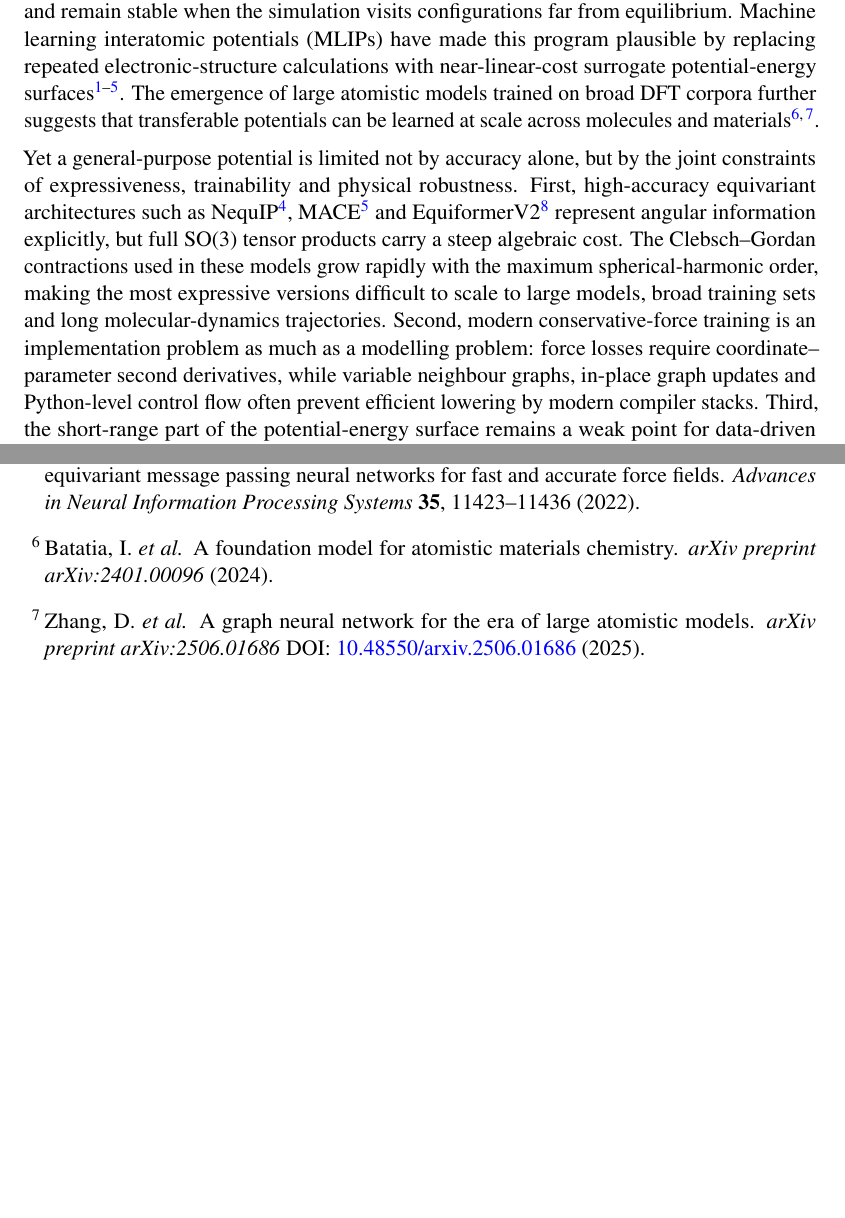
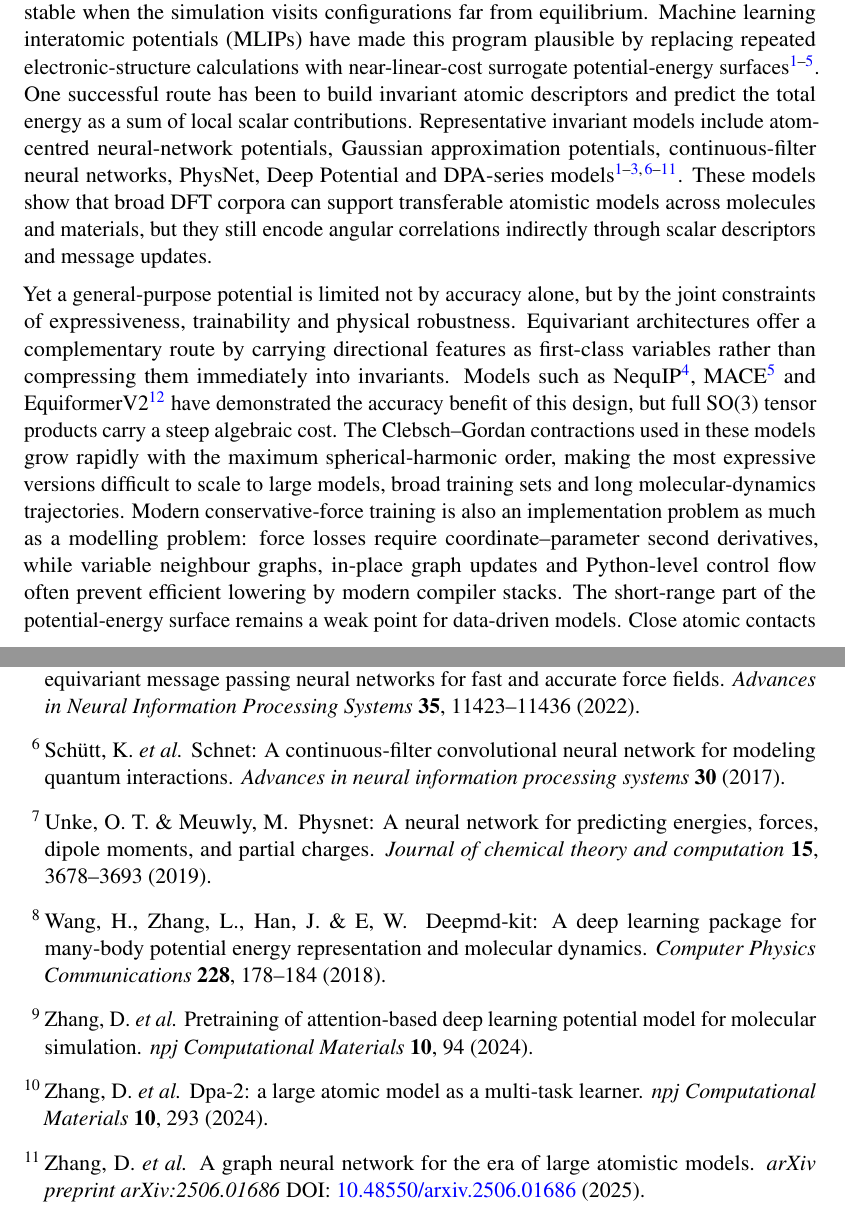
Before and after one commit to iProzd/DPA4-manuscript, a LaTeX paper (main_arxiv.tex, which reads chap/introduction.tex): two parts of pages 1 and 14 of 46, joined at a grey line, cut so that both start at the same text, the shorter picture padded with empty space. Compiled offline with pdfLaTeX.

Commit message:
Update introduction.tex

```diff
--- a/chap/introduction.tex
+++ b/chap/introduction.tex
@@ -3,13 +3,16 @@
 Atomistic simulation is increasingly being asked to operate as an engine for materials discovery, molecular design and non-equilibrium process modelling, not only as a post-processing tool for individual density functional theory (DFT) calculations.
 This shift changes the requirement on an interatomic potential: it must retain quantum-mechanical fidelity, scale to long trajectories and large systems, transfer across chemical environments, and remain stable when the simulation visits configurations far from equilibrium.
 Machine learning interatomic potentials (MLIPs) have made this program plausible by replacing repeated electronic-structure calculations with near-linear-cost surrogate potential-energy surfaces~\cite{behler2007generalized,bartok2010gaussian,zhang2018deep,batzner2022nequip,batatia2022mace}.
-The emergence of large atomistic models trained on broad DFT corpora further suggests that transferable potentials can be learned at scale across molecules and materials~\cite{batatia2023foundation,zhang2025dpa3}.
+One successful route has been to build invariant atomic descriptors and predict the total energy as a sum of local scalar contributions.
+Representative invariant models include atom-centred neural-network potentials, Gaussian approximation potentials, continuous-filter neural networks, PhysNet, Deep Potential and DPA-series models~\cite{behler2007generalized,bartok2010gaussian,schutt2017schnet,unke2019physnet,zhang2018deep,wang2018deepmd,zhang2022dpa,zhang2024dpa2,zhang2025dpa3}.
+These models show that broad DFT corpora can support transferable atomistic models across molecules and materials, but they still encode angular correlations indirectly through scalar descriptors and message updates.
 
 Yet a general-purpose potential is limited not by accuracy alone, but by the joint constraints of expressiveness, trainability and physical robustness.
-First, high-accuracy equivariant architectures such as NequIP~\cite{batzner2022nequip}, MACE~\cite{batatia2022mace} and EquiformerV2~\cite{liao2023equiformerv2} represent angular information explicitly, but full SO(3) tensor products carry a steep algebraic cost.
+Equivariant architectures offer a complementary route by carrying directional features as first-class variables rather than compressing them immediately into invariants.
+Models such as NequIP~\cite{batzner2022nequip}, MACE~\cite{batatia2022mace} and EquiformerV2~\cite{liao2023equiformerv2} have demonstrated the accuracy benefit of this design, but full SO(3) tensor products carry a steep algebraic cost.
 The Clebsch--Gordan contractions used in these models grow rapidly with the maximum spherical-harmonic order, making the most expressive versions difficult to scale to large models, broad training sets and long molecular-dynamics trajectories.
-Second, modern conservative-force training is an implementation problem as much as a modelling problem: force losses require coordinate--parameter second derivatives, while variable neighbour graphs, in-place graph updates and Python-level control flow often prevent efficient lowering by modern compiler stacks.
-Third, the short-range part of the potential-energy surface remains a weak point for data-driven models.
+Modern conservative-force training is also an implementation problem as much as a modelling problem: force losses require coordinate--parameter second derivatives, while variable neighbour graphs, in-place graph updates and Python-level control flow often prevent efficient lowering by modern compiler stacks.
+The short-range part of the potential-energy surface remains a weak point for data-driven models.
 Close atomic contacts in cascades, impacts, compression, melting or reactive transition paths probe a regime that is sparsely represented in ordinary DFT training data; external Ziegler--Biersack--Littmark (ZBL) corrections can repair the asymptotic repulsion, but post-hoc wrappers may break the smoothness and conservativeness of the learned potential.
 
 \begin{figure}[t]
```
